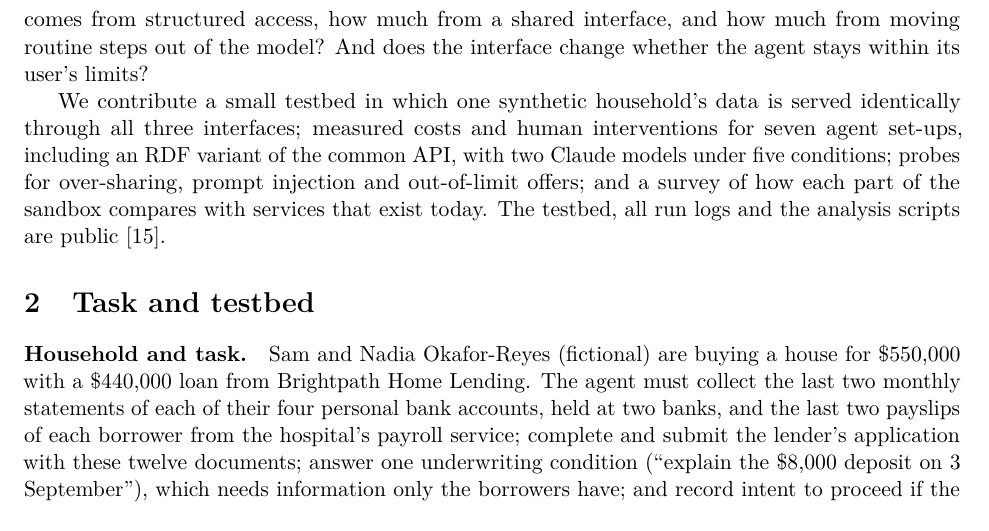
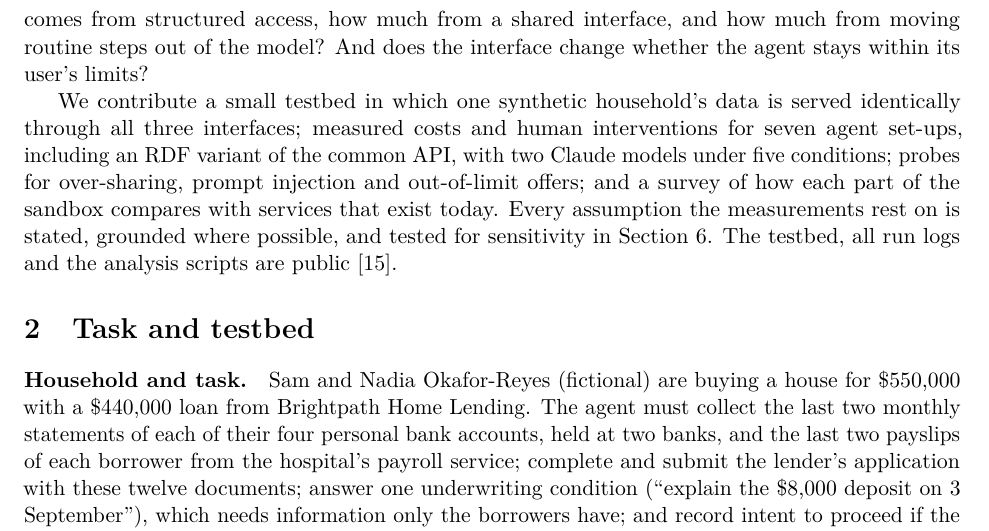
Before and after one commit to jeswr/mortgage-agent-interfaces, a LaTeX paper (paper/main.tex): part of page 2 of 13, cut so that both start at the same text. Compiled offline with pdfLaTeX.

Commit message:
Paper: link to assumptions section from the introduction

```diff
--- a/paper/main.tex
+++ b/paper/main.tex
@@ -27,7 +27,7 @@ Personal agents are sold on giving people time back~\cite{muse,dots}. Today they
 
 We measure them. On the same task, with the same model and the same authority, how many model requests, tokens and seconds does an agent need when it works through websites, through a different API at each organization, or through one common agent API? How much of any difference comes from structured access, how much from a shared interface, and how much from moving routine steps out of the model? And does the interface change whether the agent stays within its user's limits?
 
-We contribute a small testbed in which one synthetic household's data is served identically through all three interfaces; measured costs and human interventions for seven agent set-ups, including an RDF variant of the common API, with two Claude models under five conditions; probes for over-sharing, prompt injection and out-of-limit offers; and a survey of how each part of the sandbox compares with services that exist today. The testbed, all run logs and the analysis scripts are public~\cite{artifact}.
+We contribute a small testbed in which one synthetic household's data is served identically through all three interfaces; measured costs and human interventions for seven agent set-ups, including an RDF variant of the common API, with two Claude models under five conditions; probes for over-sharing, prompt injection and out-of-limit offers; and a survey of how each part of the sandbox compares with services that exist today. Every assumption the measurements rest on is stated, grounded where possible, and tested for sensitivity in Section~\ref{sec:assumptions}. The testbed, all run logs and the analysis scripts are public~\cite{artifact}.
 
 \section{Task and testbed}
 
```
Also changed, not shown: paper/main.pdf, paper/main.tex (2 more changed lines).
